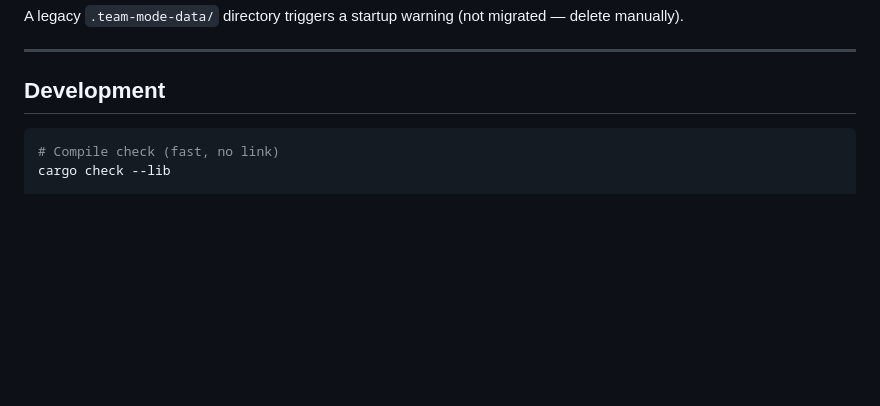
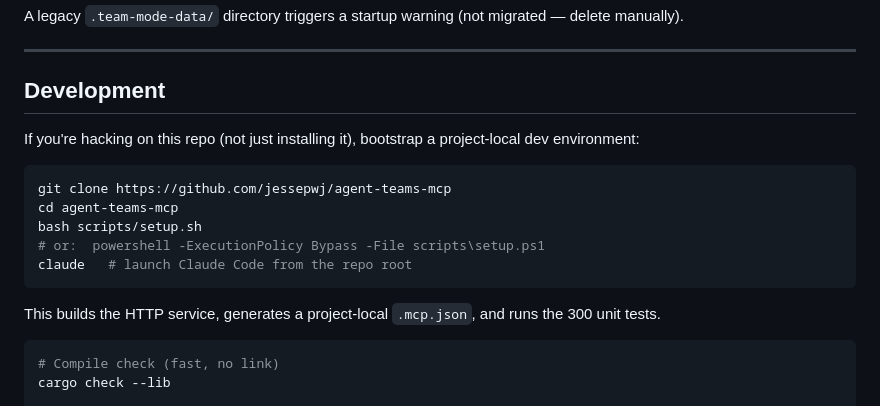
Before and after one commit to jessepwj/agent-teams-mcp, a Markdown page: README.md, the part around one of its changes. GitHub-like rendering; blank space fills up the shorter version.

````diff
--- a/README.md
+++ b/README.md
@@ -447,6 +428,18 @@ A legacy `.team-mode-data/` directory triggers a startup warning (not migrated
 
 ## Development
 
+If you're hacking on this repo (not just installing it), bootstrap a project-local dev environment:
+
+```bash
+git clone https://github.com/jessepwj/agent-teams-mcp
+cd agent-teams-mcp
+bash scripts/setup.sh
+# or:  powershell -ExecutionPolicy Bypass -File scripts\setup.ps1
+claude   # launch Claude Code from the repo root
+```
+
+This builds the HTTP service, generates a project-local `.mcp.json`, and runs the 300 unit tests.
+
 ```bash
 # Compile check (fast, no link)
 cargo check --lib
````
Also changed, not shown: other parts of README.md (+15 -34 lines), README.zh-CN.md (+27 -34 lines).
